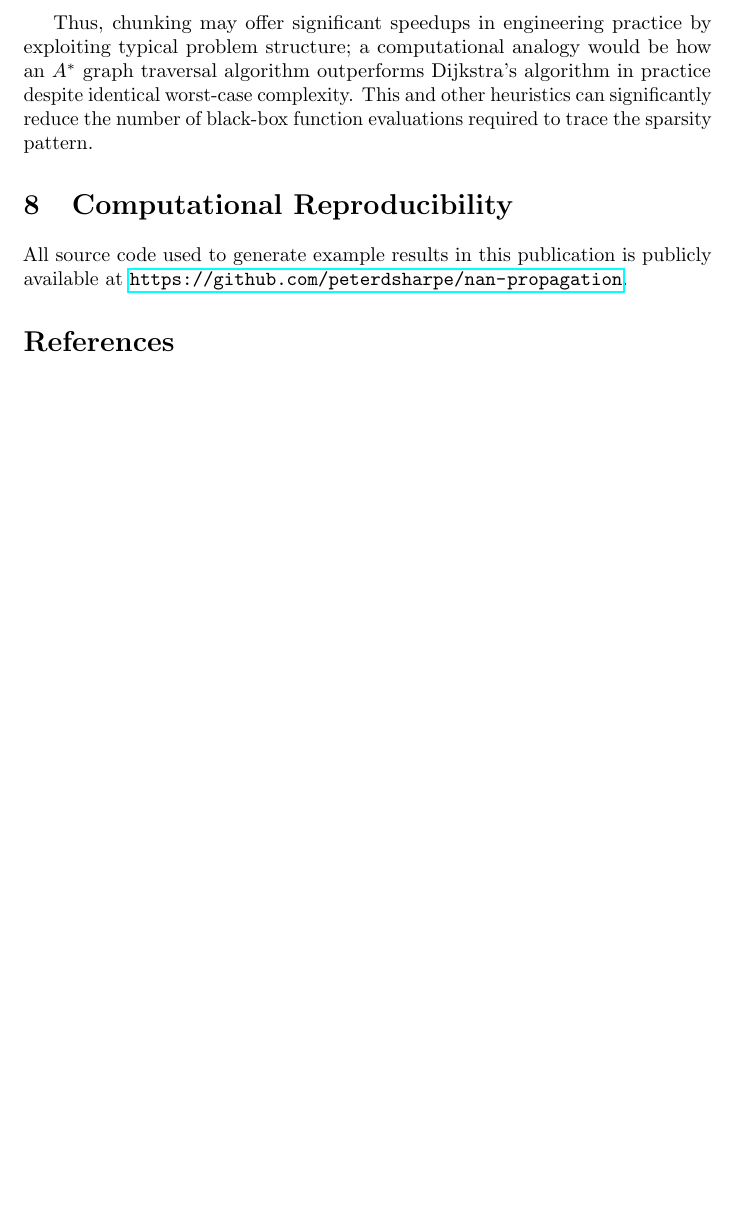
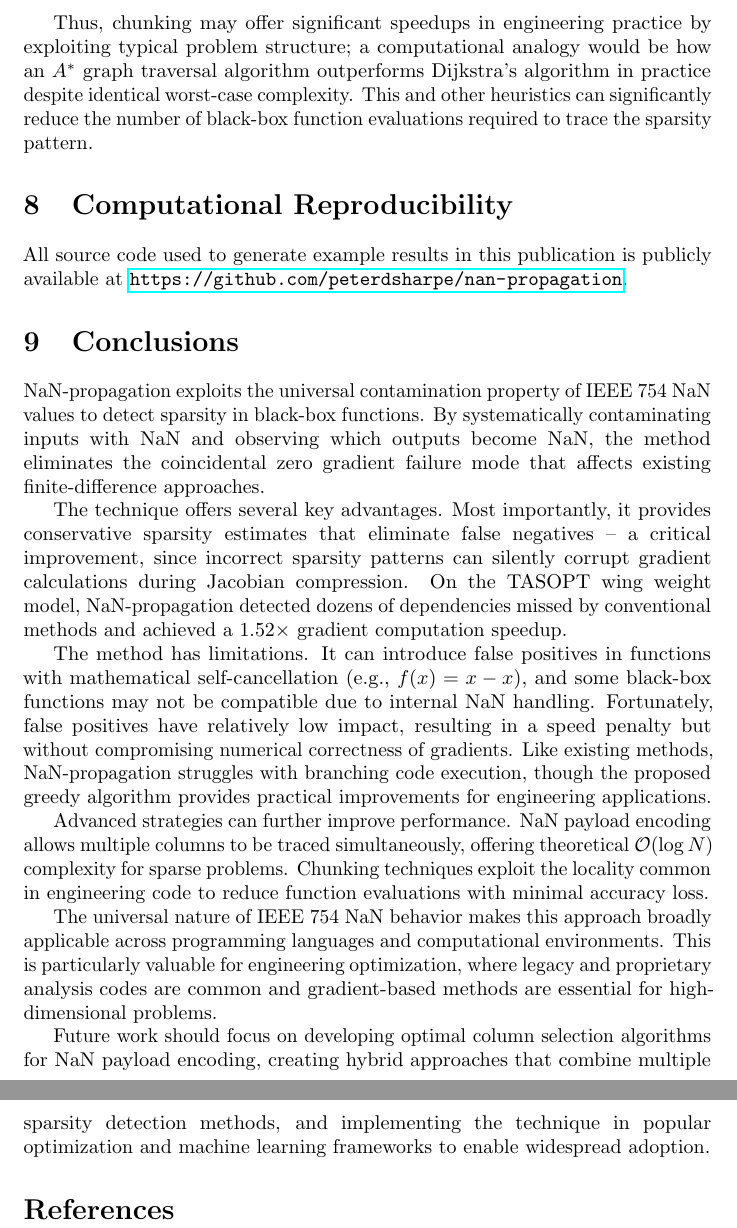
Before and after one commit to peterdsharpe/nan-propagation, a LaTeX paper (paper/main.tex): part of page 20 of 20 before the commit and two parts of pages 21 and 22 of 22 after it, the two joined at a grey line, cut so that both start at the same text, the shorter picture padded with empty space. Compiled offline with pdfLaTeX.

Commit message:
Adds abstract and conclusion

```diff
--- a/paper/main.tex
+++ b/paper/main.tex
@@ -324,6 +324,20 @@ Thus, chunking may offer significant speedups in engineering practice by exploit
 
 All source code used to generate example results in this publication is publicly available at \url{https://github.com/peterdsharpe/nan-propagation}.
 
+\section{Conclusions}
+\label{sec:conclusions}
+
+NaN-propagation exploits the universal contamination property of IEEE 754 NaN values to detect sparsity in black-box functions. By systematically contaminating inputs with NaN and observing which outputs become NaN, the method eliminates the coincidental zero gradient failure mode that affects existing finite-difference approaches.
+
+The technique offers several key advantages. Most importantly, it provides conservative sparsity estimates that eliminate false negatives -- a critical improvement, since incorrect sparsity patterns can silently corrupt gradient calculations during Jacobian compression. On the TASOPT wing weight model, NaN-propagation detected dozens of dependencies missed by conventional methods and achieved a 1.52× gradient computation speedup.
+
+The method has limitations. It can introduce false positives in functions with mathematical self-cancellation (e.g., $f(x) = x - x$), and some black-box functions may not be compatible due to internal NaN handling. Fortunately, false positives have relatively low impact, resulting in a speed penalty but without compromising numerical correctness of gradients. Like existing methods, NaN-propagation struggles with branching code execution, though the proposed greedy algorithm provides practical improvements for engineering applications.
+
+Advanced strategies can further improve performance. NaN payload encoding allows multiple columns to be traced simultaneously, offering theoretical $\mathcal{O}(\log N)$ complexity for sparse problems. Chunking techniques exploit the locality common in engineering code to reduce function evaluations with minimal accuracy loss.
+
+The universal nature of IEEE 754 NaN behavior makes this approach broadly applicable across programming languages and computational environments. This is particularly valuable for engineering optimization, where legacy and proprietary analysis codes are common and gradient-based methods are essential for high-dimensional problems.
+
+Future work should focus on developing optimal column selection algorithms for NaN payload encoding, creating hybrid approaches that combine multiple sparsity detection methods, and implementing the technique in popular optimization and machine learning frameworks to enable widespread adoption.
 
 \bibliographystyle{plain}
 \bibliography{C:/Users/psharpe/library, references}
```
Also changed, not shown: paper/main.tex (8 more changed lines).
